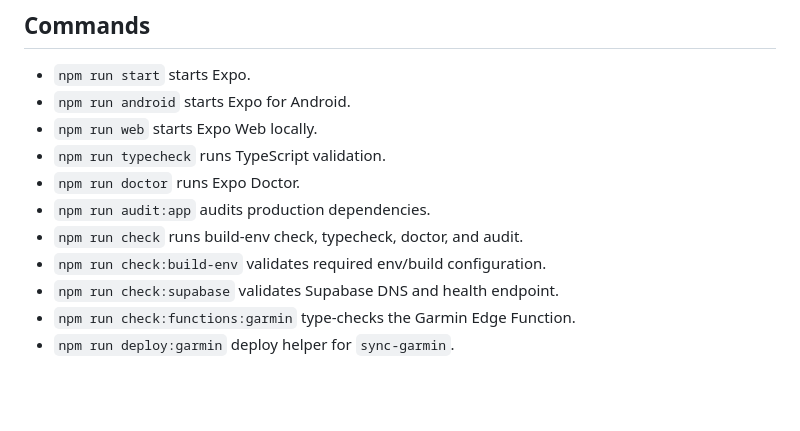
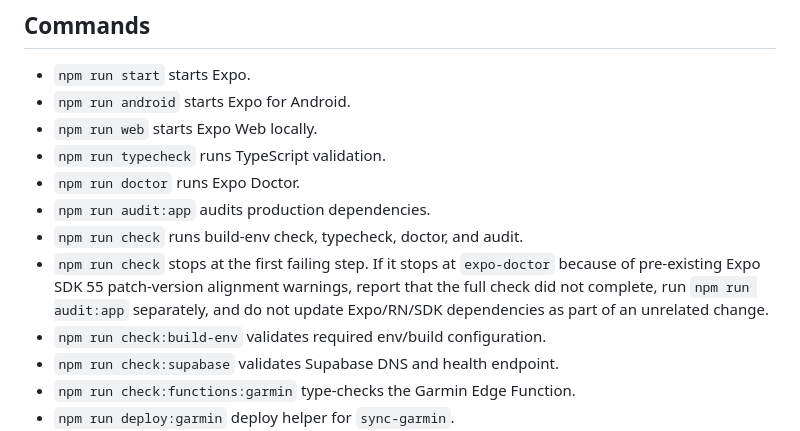
Before and after one commit to damorimsantos96/treino-dieta, a Markdown page: AGENTS.md, the part around the change. Drawn GitHub-style; blank space fills up the shorter version.

Commit message:
docs: clarify check fallback after expo doctor

```diff
--- a/AGENTS.md
+++ b/AGENTS.md
@@ -50,6 +50,7 @@
 - `npm run doctor` runs Expo Doctor.
 - `npm run audit:app` audits production dependencies.
 - `npm run check` runs build-env check, typecheck, doctor, and audit.
+- `npm run check` stops at the first failing step. If it stops at `expo-doctor` because of pre-existing Expo SDK 55 patch-version alignment warnings, report that the full check did not complete, run `npm run audit:app` separately, and do not update Expo/RN/SDK dependencies as part of an unrelated change.
 - `npm run check:build-env` validates required env/build configuration.
 - `npm run check:supabase` validates Supabase DNS and health endpoint.
 - `npm run check:functions:garmin` type-checks the Garmin Edge Function.
```
Also changed, not shown: CLAUDE.md (+1 -0 lines).
